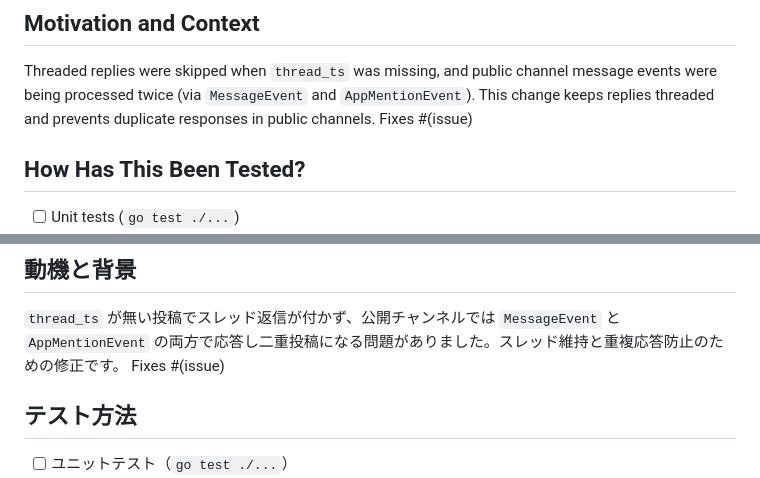
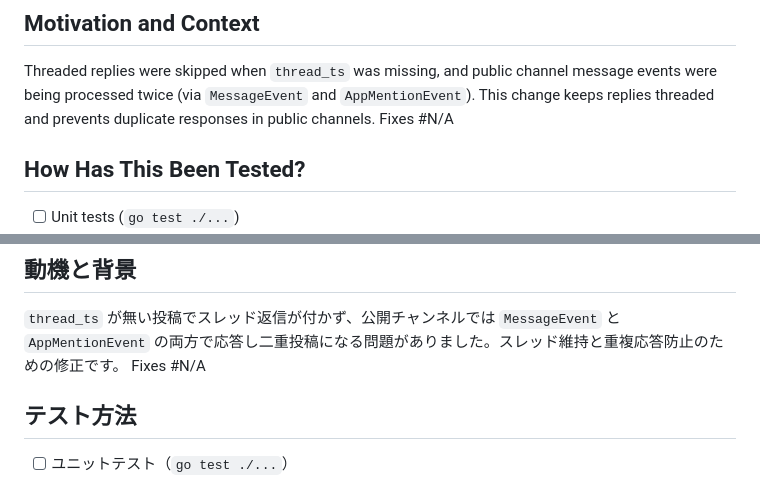
Before and after one commit to ca-srg/ragent, a Markdown page: PULL_REQUEST.md, 2 parts joined by grey strips. GitHub-like rendering.

Commit message:
Update PR description placeholders

```diff
--- a/PULL_REQUEST.md
+++ b/PULL_REQUEST.md
@@ -18,7 +18,7 @@ Slack bot replies now fall back to the parent message timestamp when no thread t
 
 ## Motivation and Context
 Threaded replies were skipped when `thread_ts` was missing, and public channel message events were being processed twice (via `MessageEvent` and `AppMentionEvent`). This change keeps replies threaded and prevents duplicate responses in public channels.
-Fixes #(issue)
+Fixes #N/A
 
 ## How Has This Been Tested?
 - [ ] Unit tests (`go test ./...`)
@@ -112,7 +112,7 @@ Slack Bot の返信で `thread_ts` が無い場合に元メッセージの times
 
 ## 動機と背景
 `thread_ts` が無い投稿でスレッド返信が付かず、公開チャンネルでは `MessageEvent` と `AppMentionEvent` の両方で応答し二重投稿になる問題がありました。スレッド維持と重複応答防止のための修正です。
-Fixes #(issue)
+Fixes #N/A
 
 ## テスト方法
 - [ ] ユニットテスト（`go test ./...`）
```
